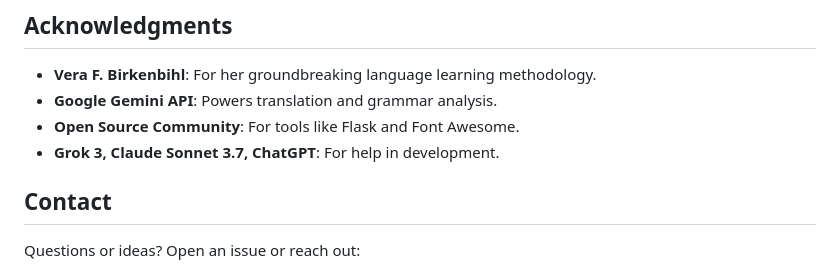
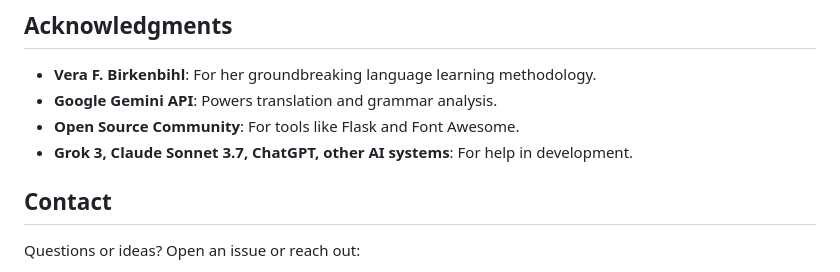
Before and after one commit to al1starych/lingualens, a Markdown page: README.md, the part around the change. Rendered like a GitHub page.

```diff
--- a/README.md
+++ b/README.md
@@ -125,7 +125,7 @@ This project is licensed under the MIT License. See the [LICENSE](LICENSE) file
 - **Vera F. Birkenbihl**: For her groundbreaking language learning methodology.
 - **Google Gemini API**: Powers translation and grammar analysis.
 - **Open Source Community**: For tools like Flask and Font Awesome.
-- **Grok 3, Claude Sonnet 3.7, ChatGPT**: For help in development.
+- **Grok 3, Claude Sonnet 3.7, ChatGPT, other AI systems**: For help in development.
 
 ## Contact
 
```
